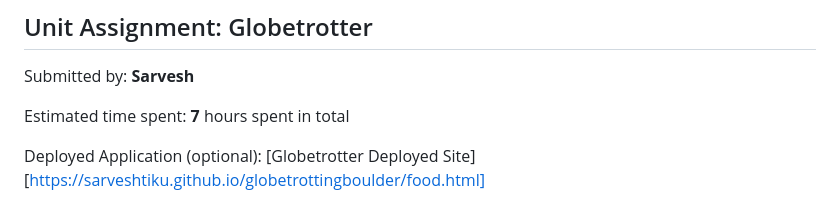
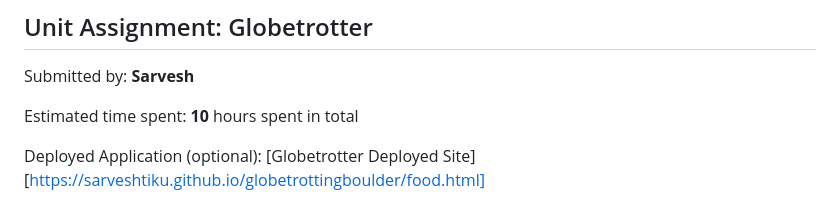
Before and after one commit to sarveshtiku/Globe-Trotting-Project-1, a Markdown page: readme.md, the part around the change. Drawn GitHub-style.

```diff
--- a/readme.md
+++ b/readme.md
@@ -2,7 +2,7 @@
 
 Submitted by: **Sarvesh**
 
-Estimated time spent: **7** hours spent in total
+Estimated time spent: **10** hours spent in total
 
 Deployed Application (optional): [Globetrotter Deployed Site] [https://sarveshtiku.github.io/globetrottingboulder/food.html]
 
```
